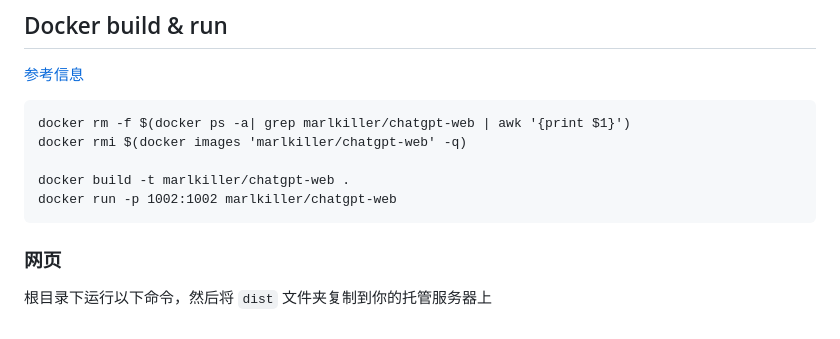
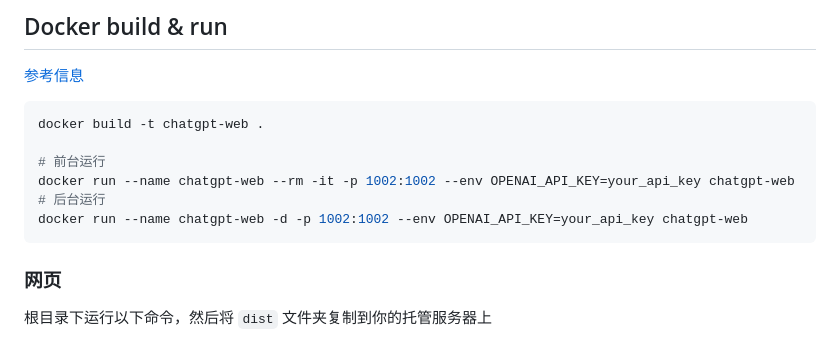
Before and after one commit to Chanzhaoyu/chatgpt-web, a Markdown page: README.md, the part around the change. Drawn GitHub-style.

Commit message:
docs: polish docker run

````diff
--- a/README.md
+++ b/README.md
@@ -101,12 +101,13 @@ PS: 不进行打包，直接在服务器上运行 `pnpm start` 也可
 
 [参考信息](https://github.com/Chanzhaoyu/chatgpt-web/pull/33)
 
-```
-docker rm -f $(docker ps -a| grep marlkiller/chatgpt-web | awk '{print $1}')
-docker rmi $(docker images 'marlkiller/chatgpt-web' -q)
+```bash
+docker build -t chatgpt-web .
 
-docker build -t marlkiller/chatgpt-web .
-docker run -p 1002:1002 marlkiller/chatgpt-web
+# 前台运行
+docker run --name chatgpt-web --rm -it -p 1002:1002 --env OPENAI_API_KEY=your_api_key chatgpt-web
+# 后台运行
+docker run --name chatgpt-web -d -p 1002:1002 --env OPENAI_API_KEY=your_api_key chatgpt-web
 ```
 
 ### 网页
````
